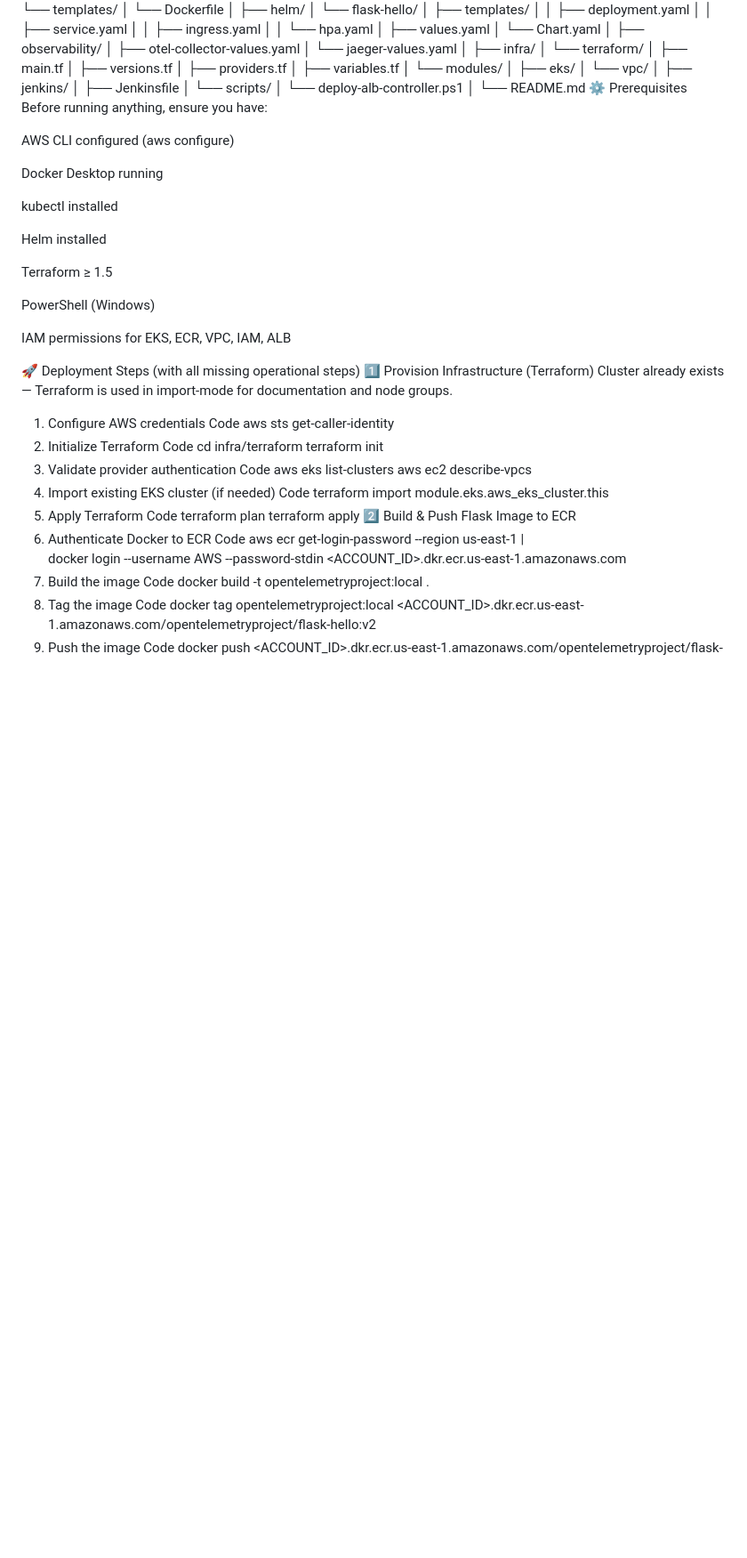
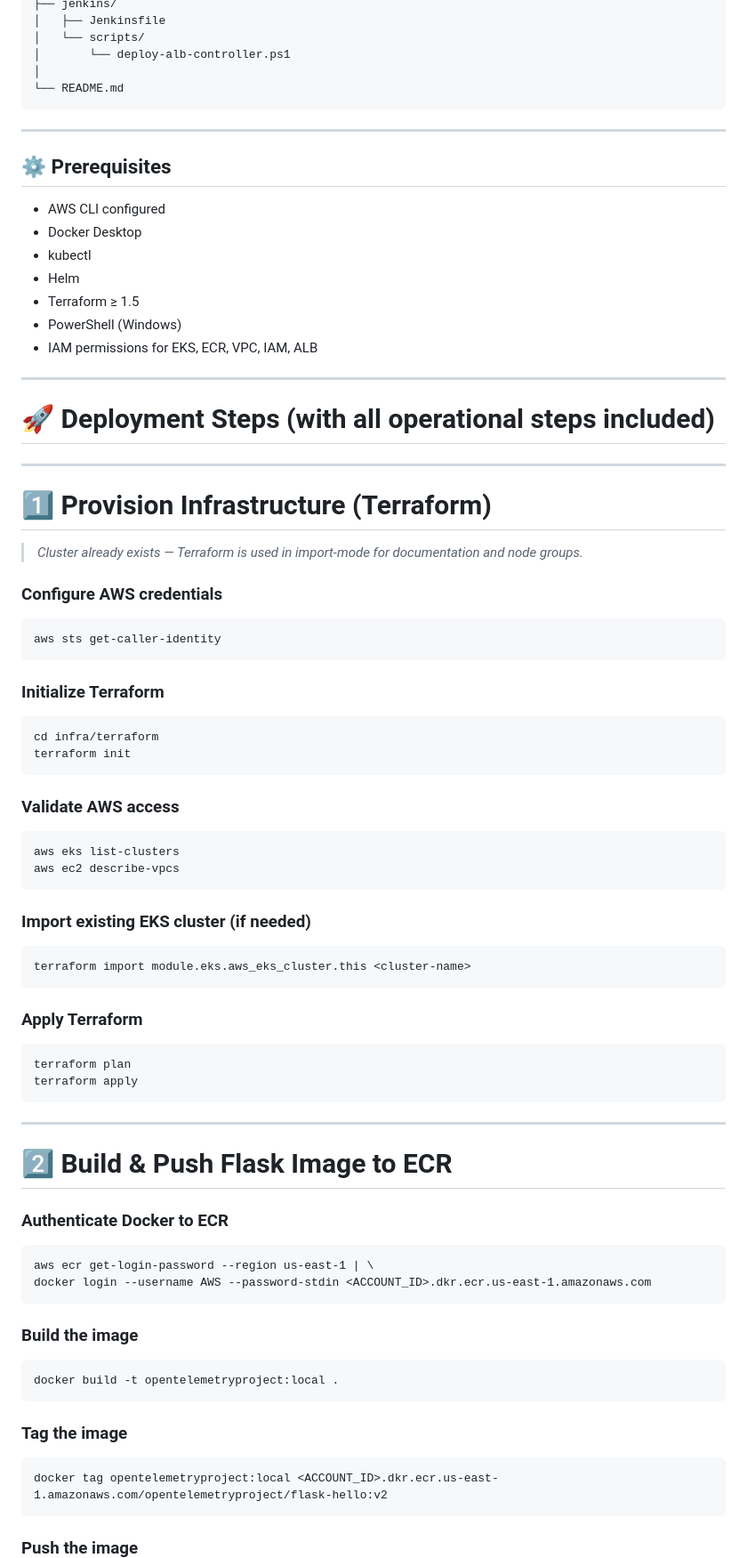
Before and after one commit to davido1692/OpenTelemetryProject, a Markdown page: README.md, the part around one of its changes. Shown at 89% size. GitHub-like rendering; blank space fills up the shorter version.

````diff
--- a/README.md
+++ b/README.md
@@ -87,56 +92,87 @@ OpenTelemetryProject/
 │       └── deploy-alb-controller.ps1
 │
 └── README.md
-⚙️ Prerequisites
-Before running anything, ensure you have:
+```
 
-AWS CLI configured (aws configure)
+---
 
-Docker Desktop running
+## ⚙️ Prerequisites
 
-kubectl installed
+- AWS CLI configured
+- Docker Desktop
+- kubectl
+- Helm
+- Terraform ≥ 1.5
+- PowerShell (Windows)
+- IAM permissions for EKS, ECR, VPC, IAM, ALB
 
-Helm installed
+---
 
-Terraform ≥ 1.5
+# 🚀 Deployment Steps (with all operational steps included)
 
-PowerShell (Windows)
+---
 
-IAM permissions for EKS, ECR, VPC, IAM, ALB
+# 1️⃣ Provision Infrastructure (Terraform)
 
-🚀 Deployment Steps (with all missing operational steps)
-1️⃣ Provision Infrastructure (Terraform)
-Cluster already exists — Terraform is used in import‑mode for documentation and node groups.
+> *Cluster already exists — Terraform is used in import‑mode for documentation and node groups.*
 
-1. Configure AWS credentials
-Code
+### Configure AWS credentials
+
+```
 aws sts get-caller-identity
-2. Initialize Terraform
-Code
+```
+
+### Initialize Terraform
+
+```
 cd infra/terraform
 terraform init
-3. Validate provider authentication
-Code
+```
+
+### Validate AWS access
+
+```
 aws eks list-clusters
 aws ec2 describe-vpcs
-4. Import existing EKS cluster (if needed)
-Code
+```
+
+### Import existing EKS cluster (if needed)
+
+```
 terraform import module.eks.aws_eks_cluster.this <cluster-name>
-5. Apply Terraform
-Code
+```
+
+### Apply Terraform
+
+```
 terraform plan
 terraform apply
-2️⃣ Build & Push Flask Image to ECR
-1. Authenticate Docker to ECR
-Code
+```
+
+---
+
+# 2️⃣ Build & Push Flask Image to ECR
+
+### Authenticate Docker to ECR
+
+```
 aws ecr get-login-password --region us-east-1 | \
 docker login --username AWS --password-stdin <ACCOUNT_ID>.dkr.ecr.us-east-1.amazonaws.com
-2. Build the image
-Code
+```
+
+### Build the image
+
+```
 docker build -t opentelemetryproject:local .
-3. Tag the image
-Code
+```
+
+### Tag the image
+
+```
 docker tag opentelemetryproject:local <ACCOUNT_ID>.dkr.ecr.us-east-1.amazonaws.com/opentelemetryproject/flask-hello:v2
-4. Push the image
-Code
+```
+
+### Push the image
+
+```
 docker push <ACCOUNT_ID>.dkr.ecr.us-east-1.amazonaws.com/opentelemetryproject/flask-hello:v2
````
Also changed, not shown: other parts of README.md (+127 -56 lines).
